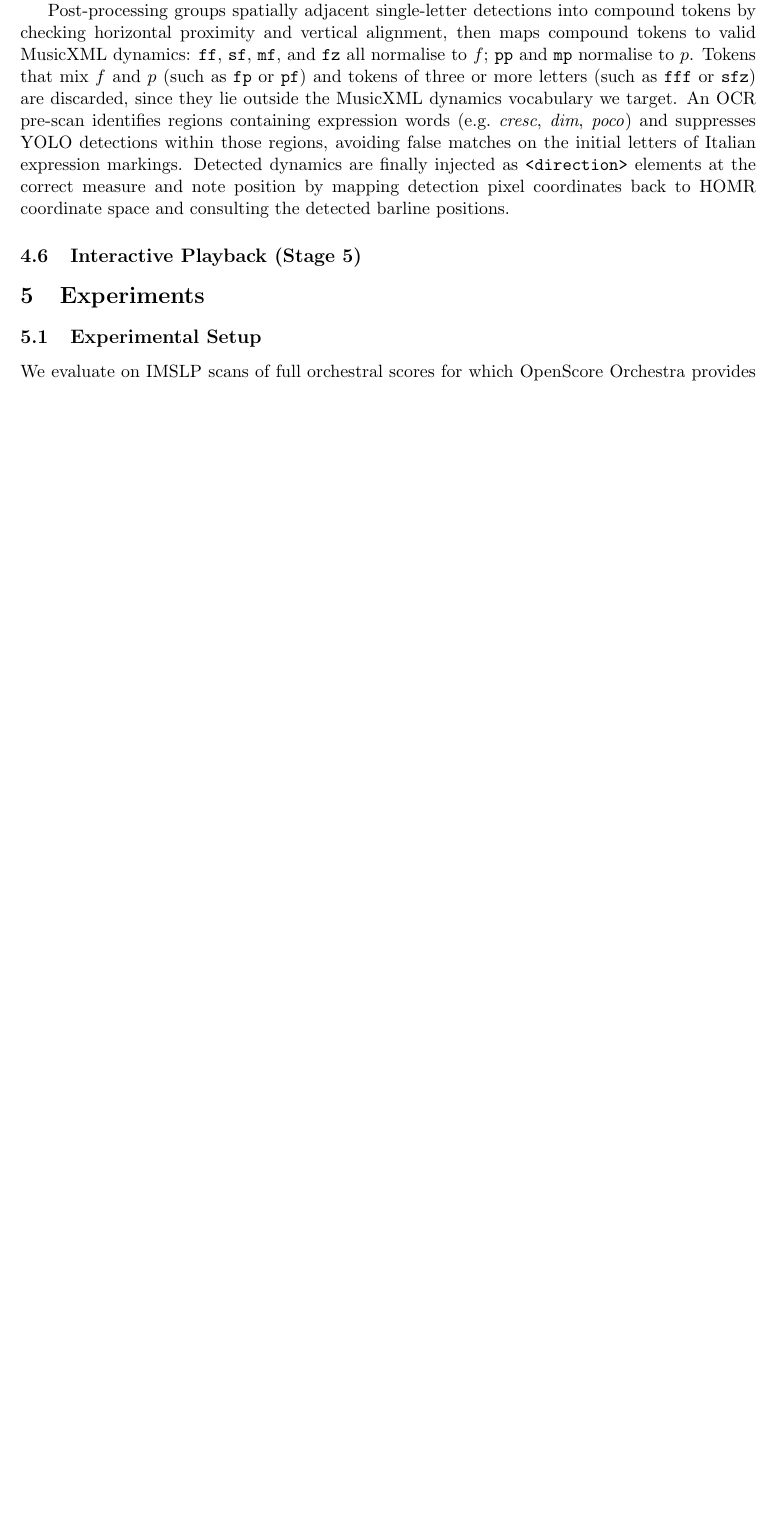
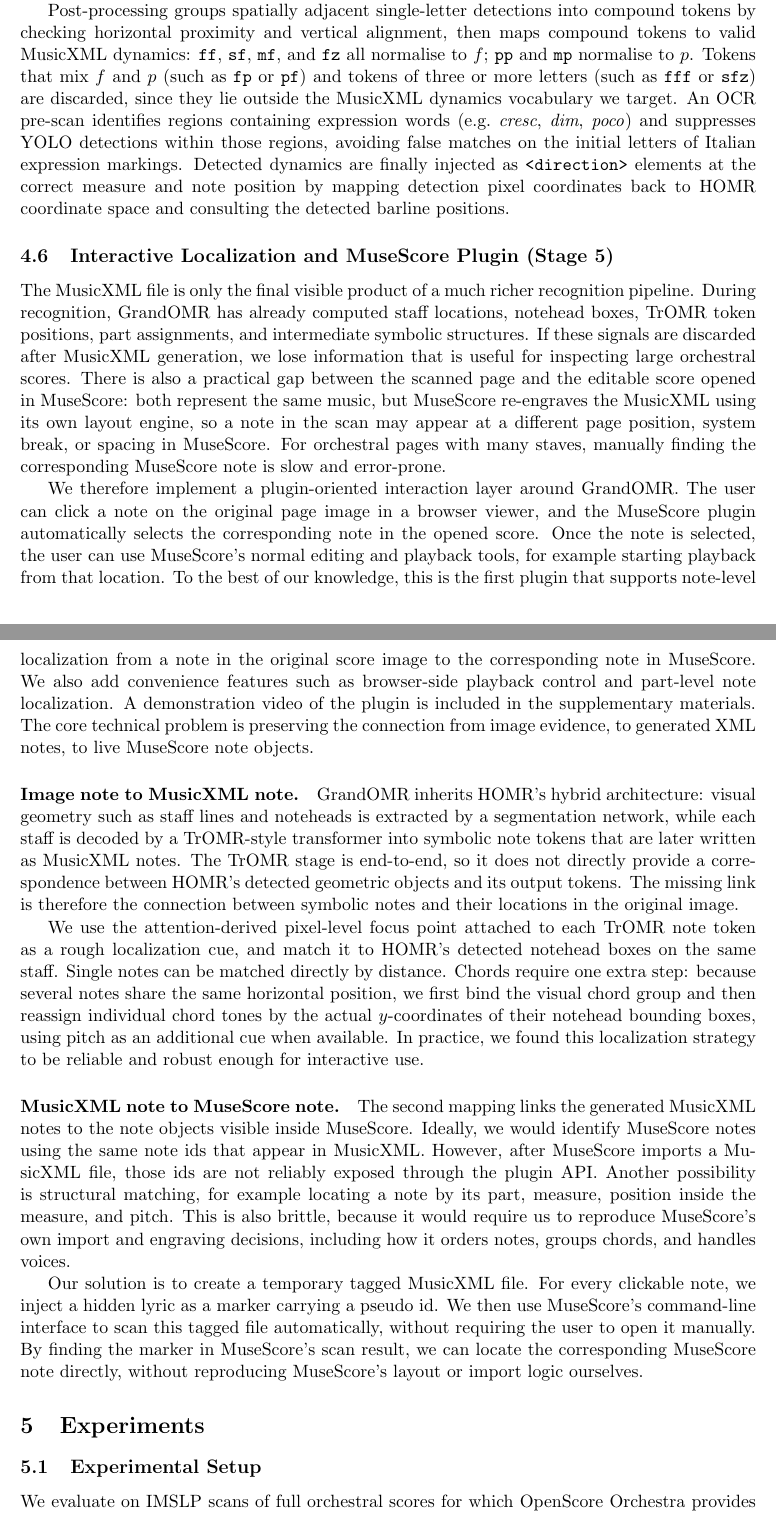
Before and after one commit to 2omegaXv/GrandOMR, a LaTeX document (report/report_outline.tex): part of page 7 of 12 before the commit and two parts of pages 7 and 8 of 13 after it, the two joined at a grey line, cut so that both start at the same text, the shorter picture padded with empty space. Compiled offline with pdfLaTeX.

Commit message:
report: add plugin subsection

```diff
--- a/report/report_outline.tex
+++ b/report/report_outline.tex
@@ -365,9 +365,43 @@ Tokens that mix $f$ and $p$ (such as \texttt{fp} or \texttt{pf}) and tokens of t
 An OCR pre-scan identifies regions containing expression words (e.g.\ \textit{cresc}, \textit{dim}, \textit{poco}) and suppresses YOLO detections within those regions, avoiding false matches on the initial letters of Italian expression markings.
 Detected dynamics are finally injected as \texttt{<direction>} elements at the correct measure and note position by mapping detection pixel coordinates back to HOMR coordinate space and consulting the detected barline positions.
 
-\subsection{Interactive Playback (Stage 5)}
+\subsection{Interactive Localization and MuseScore Plugin (Stage 5)}
 
-% [留空]
+The MusicXML file is only the final visible product of a much richer recognition pipeline.
+During recognition, GrandOMR has already computed staff locations, notehead boxes, TrOMR token positions, part assignments, and intermediate symbolic structures.
+If these signals are discarded after MusicXML generation, we lose information that is useful for inspecting large orchestral scores.
+There is also a practical gap between the scanned page and the editable score opened in MuseScore: both represent the same music, but MuseScore re-engraves the MusicXML using its own layout engine, so a note in the scan may appear at a different page position, system break, or spacing in MuseScore.
+For orchestral pages with many staves, manually finding the corresponding MuseScore note is slow and error-prone.
+
+We therefore implement a plugin-oriented interaction layer around GrandOMR.
+The user can click a note on the original page image in a browser viewer, and the MuseScore plugin automatically selects the corresponding note in the opened score.
+Once the note is selected, the user can use MuseScore's normal editing and playback tools, for example starting playback from that location.
+To the best of our knowledge, this is the first plugin that supports note-level localization from a note in the original score image to the corresponding note in MuseScore.
+We also add convenience features such as browser-side playback control and part-level note localization.
+A demonstration video of the plugin is included in the supplementary materials.
+The core technical problem is preserving the connection from image evidence, to generated XML notes, to live MuseScore note objects.
+
+\paragraph{Image note to MusicXML note.}
+GrandOMR inherits HOMR's hybrid architecture: visual geometry such as staff lines and noteheads is extracted by a segmentation network, while each staff is decoded by a TrOMR-style transformer into symbolic note tokens that are later written as MusicXML notes.
+The TrOMR stage is end-to-end, so it does not directly provide a correspondence between HOMR's detected geometric objects and its output tokens.
+The missing link is therefore the connection between symbolic notes and their locations in the original image.
+
+We use the attention-derived pixel-level focus point attached to each TrOMR note token as a rough localization cue, and match it to HOMR's detected notehead boxes on the same staff.
+Single notes can be matched directly by distance.
+Chords require one extra step: because several notes share the same horizontal position, we first bind the visual chord group and then reassign individual chord tones by the actual $y$-coordinates of their notehead bounding boxes, using pitch as an additional cue when available.
+In practice, we found this localization strategy to be reliable and robust enough for interactive use.
+
+\paragraph{MusicXML note to MuseScore note.}
+The second mapping links the generated MusicXML notes to the note objects visible inside MuseScore.
+Ideally, we would identify MuseScore notes using the same note ids that appear in MusicXML.
+However, after MuseScore imports a MusicXML file, those ids are not reliably exposed through the plugin API.
+Another possibility is structural matching, for example locating a note by its part, measure, position inside the measure, and pitch.
+This is also brittle, because it would require us to reproduce MuseScore's own import and engraving decisions, including how it orders notes, groups chords, and handles voices.
+
+Our solution is to create a temporary tagged MusicXML file.
+For every clickable note, we inject a hidden lyric as a marker carrying a pseudo id.
+We then use MuseScore's command-line interface to scan this tagged file automatically, without requiring the user to open it manually.
+By finding the marker in MuseScore's scan result, we can locate the corresponding MuseScore note directly, without reproducing MuseScore's layout or import logic ourselves.
 
 
 % ─────────────────────────────────────────────────────────────────────────────
```
